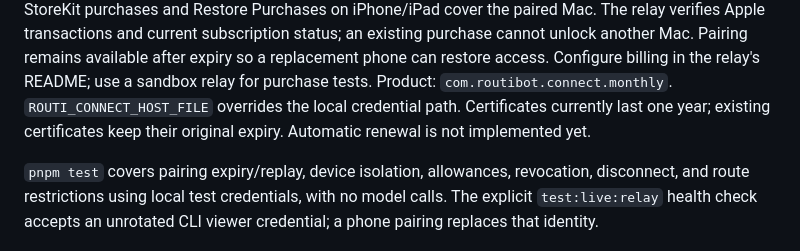
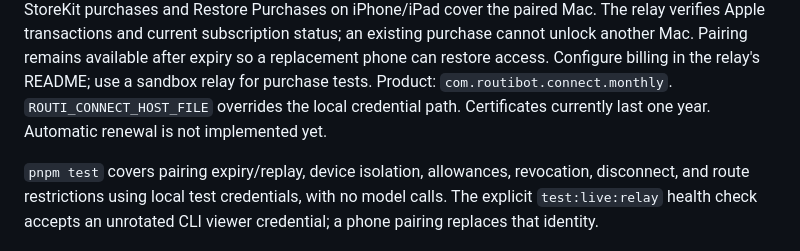
Before and after one commit to narralabs/routi, a Markdown page: docs/ENGINEERING.md, the part around the change. Rendered like a GitHub page.

Commit message:
Simplify certificate lifetime documentation
Co-Authored-By: Codex (GPT-6) <noreply@openai.com>

```diff
--- a/docs/ENGINEERING.md
+++ b/docs/ENGINEERING.md
@@ -158,7 +158,7 @@ purchase cannot unlock another Mac. Pairing remains available after expiry so a
 replacement phone can restore access. Configure billing in the relay's README;
 use a sandbox relay for purchase tests. Product: `com.routibot.connect.monthly`.
 `ROUTI_CONNECT_HOST_FILE` overrides the local credential path. Certificates currently
-last one year; existing certificates keep their original expiry. Automatic renewal is not implemented yet.
+last one year. Automatic renewal is not implemented yet.
 
 `pnpm test` covers pairing expiry/replay, device isolation, allowances, revocation, disconnect,
 and route restrictions using local test credentials, with no model calls. The
```
